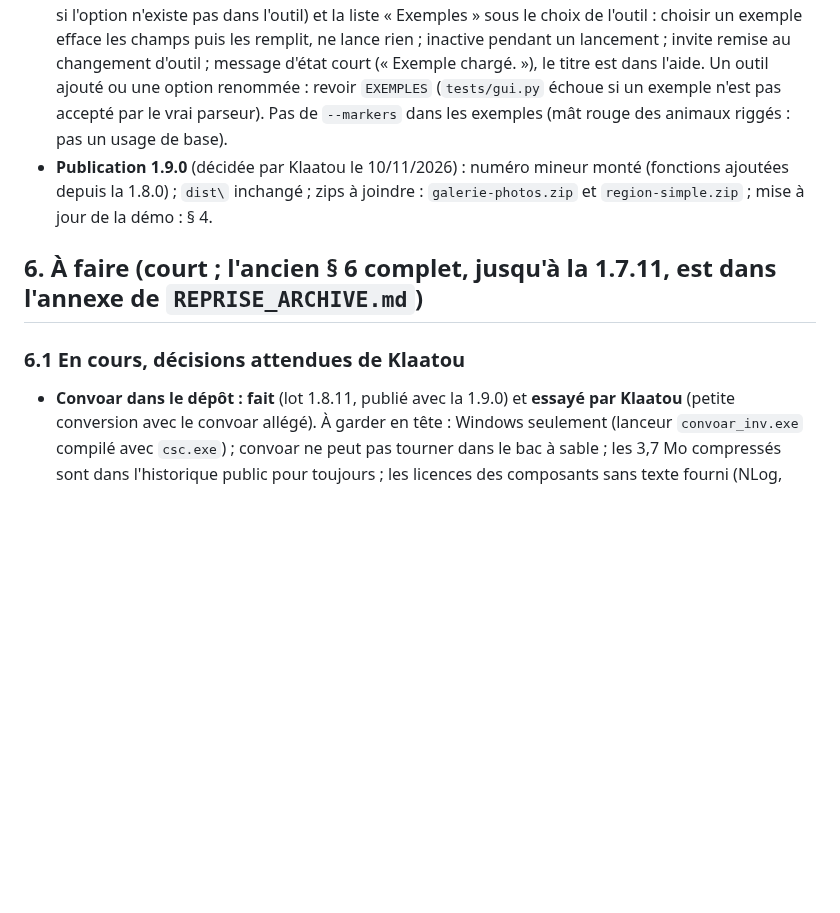
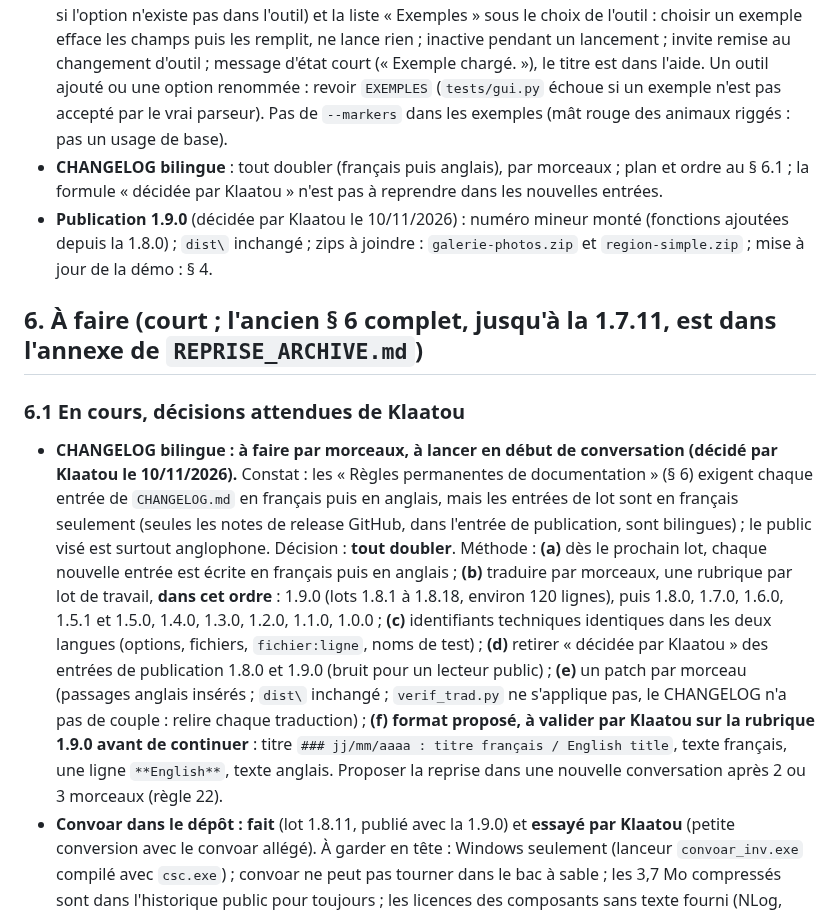
Before and after one commit to Klaatou/Web_3d, a Markdown page: REPRISE.md, the part around the change. Drawn GitHub-style; blank space fills up the shorter version.

Commit message:
reprise : plan de traduction du CHANGELOG

```diff
--- a/REPRISE.md
+++ b/REPRISE.md
@@ -217,12 +217,14 @@ Le dossier des outils fabriqués est `dist\` ; le dépôt local est `P:\_OpenSim
 - **`gen_reference.py` dans le build** : décidé (1.8.9). Mes builds de vérification réécrivent le fichier dans le bac à sable (Python 3.12) : le remettre à l'état de `main` avant de livrer.
 - **convoar : vérifications faites le 10/11/2026** : `convoar.exe` est dans le dossier **`dist`** du dépôt `Misterblue/convoar` (le dossier `bin` n'a que 25 DLL) ; l'adresse `.../tree/master/bin` est donc **fausse** dans `oar2glb.py:49` (`CONVOAR_URL`), les deux README (ligne 97), `docs/fr/MANUEL.md:81`, `docs/en/MANUAL.md:81` et `tests/correctifs_v52.py:70` ; `GUIDE.md` § 1.2 dit déjà `dist`. `dist` : 148 fichiers, 19,6 Mo (10,9 Mo sans les `.pdb` et le `NLog.xml`, qui est la documentation de NLog, pas une configuration ; 3,7 Mo compressés sans eux). Dépôt dormant : dernier commit `be7abbedc0d7d295a76800b2fe2e1fc9a58a7934` (26/05/2022, version 2.0.6), aucune release 2.x. Licence Apache-2.0 ; pas de fichier `NOTICE` ; dossier `THIRDPARTYLICENSES` (OpenSimulator, libopenmetaverse, Radegast, InWorldz.PrimExporter, LookingGlass, ParameterParse : **pas encore lus**). **Décision de Klaatou (10/11/2026) : copier convoar dans notre dépôt**, pas de téléchargement automatique (écarté : plus de code, empreintes, rien de testable ici).
 - **Liste d'exemples du lanceur (1.8.17, essayée par Klaatou)** : `EXEMPLES` dans `web3d_gui.py` (clé de titre `py.gui.ex.<outil>.<n>` et arguments de console ; noms d'exemple `Atoll.glb`, `Region.glb`, `Atoll.oar`, `Inventaire.iar`, `ADRESSE`, `MA_CLE`), `lire_exemple` (l'inverse de `construire` ; `ValueError` si l'option n'existe pas dans l'outil) et la liste « Exemples » sous le choix de l'outil : choisir un exemple efface les champs puis les remplit, ne lance rien ; inactive pendant un lancement ; invite remise au changement d'outil ; message d'état court (« Exemple chargé. »), le titre est dans l'aide. Un outil ajouté ou une option renommée : revoir `EXEMPLES` (`tests/gui.py` échoue si un exemple n'est pas accepté par le vrai parseur). Pas de `--markers` dans les exemples (mât rouge des animaux riggés : pas un usage de base).
+- **CHANGELOG bilingue** : tout doubler (français puis anglais), par morceaux ; plan et ordre au § 6.1 ; la formule « décidée par Klaatou » n'est pas à reprendre dans les nouvelles entrées.
 - **Publication 1.9.0** (décidée par Klaatou le 10/11/2026) : numéro mineur monté (fonctions ajoutées depuis la 1.8.0) ; `dist\` inchangé ; zips à joindre : `galerie-photos.zip` et `region-simple.zip` ; mise à jour de la démo : § 4.
 
 ## 6. À faire (court ; l'ancien § 6 complet, jusqu'à la 1.7.11, est dans l'annexe de `REPRISE_ARCHIVE.md`)
 
 ### 6.1 En cours, décisions attendues de Klaatou
 
+- **CHANGELOG bilingue : à faire par morceaux, à lancer en début de conversation (décidé par Klaatou le 10/11/2026).** Constat : les « Règles permanentes de documentation » (§ 6) exigent chaque entrée de `CHANGELOG.md` en français puis en anglais, mais les entrées de lot sont en français seulement (seules les notes de release GitHub, dans l'entrée de publication, sont bilingues) ; le public visé est surtout anglophone. Décision : **tout doubler**. Méthode : **(a)** dès le prochain lot, chaque nouvelle entrée est écrite en français puis en anglais ; **(b)** traduire par morceaux, une rubrique par lot de travail, **dans cet ordre** : 1.9.0 (lots 1.8.1 à 1.8.18, environ 120 lignes), puis 1.8.0, 1.7.0, 1.6.0, 1.5.1 et 1.5.0, 1.4.0, 1.3.0, 1.2.0, 1.1.0, 1.0.0 ; **(c)** identifiants techniques identiques dans les deux langues (options, fichiers, `fichier:ligne`, noms de test) ; **(d)** retirer « décidée par Klaatou » des entrées de publication 1.8.0 et 1.9.0 (bruit pour un lecteur public) ; **(e)** un patch par morceau (passages anglais insérés ; `dist\` inchangé ; `verif_trad.py` ne s'applique pas, le CHANGELOG n'a pas de couple : relire chaque traduction) ; **(f)** **format proposé, à valider par Klaatou sur la rubrique 1.9.0 avant de continuer** : titre `### jj/mm/aaaa : titre français / English title`, texte français, une ligne `**English**`, texte anglais. Proposer la reprise dans une nouvelle conversation après 2 ou 3 morceaux (règle 22).
 - **Convoar dans le dépôt : fait** (lot 1.8.11, publié avec la 1.9.0) et **essayé par Klaatou** (petite conversion avec le convoar allégé). À garder en tête : Windows seulement (lanceur `convoar_inv.exe` compilé avec `csc.exe`) ; convoar ne peut pas tourner dans le bac à sable ; les 3,7 Mo compressés sont dans l'historique public pour toujours ; les licences des composants sans texte fourni (NLog, Mono.Addins, Nini, log4net, SmartThreadPool, nunit, openjpeg, zlib.net, `System.*`) ne sont **pas vérifiées**.
 - **À rappeler à Klaatou, dans quelques semaines** : une option pour retirer l'icône « Réalisé avec Web_3d » (clé `credit`).
 - **Retours d'utilisateurs** : les suivre (Discord, annonce OpenSimWorld) ; **non essayés** : le lanceur graphique sous macOS et Linux (fenêtre réelle), Safari, les lanceurs macOS sur un vrai Mac (le testeur a essayé `region-simple.zip`, pas le lanceur graphique).
```
